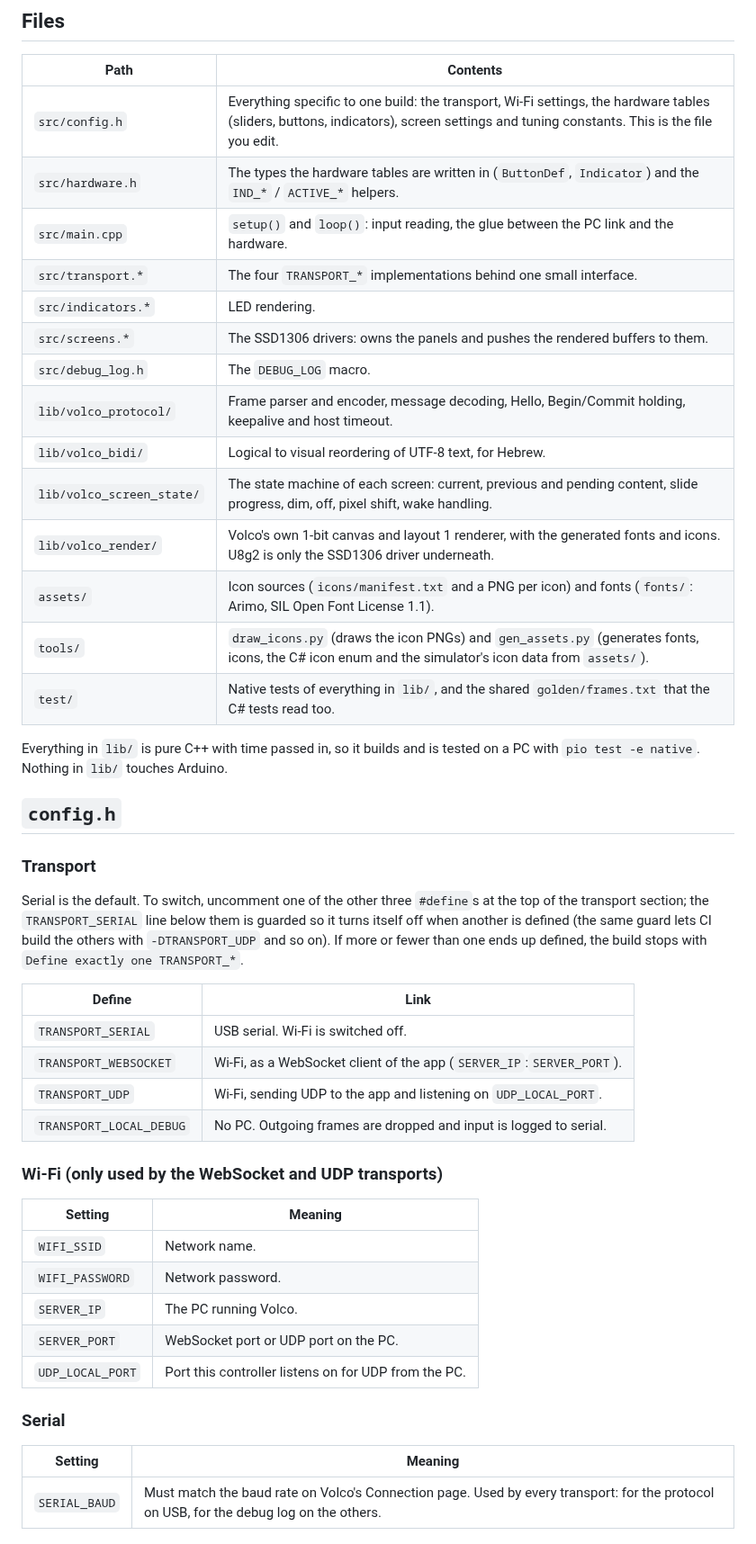
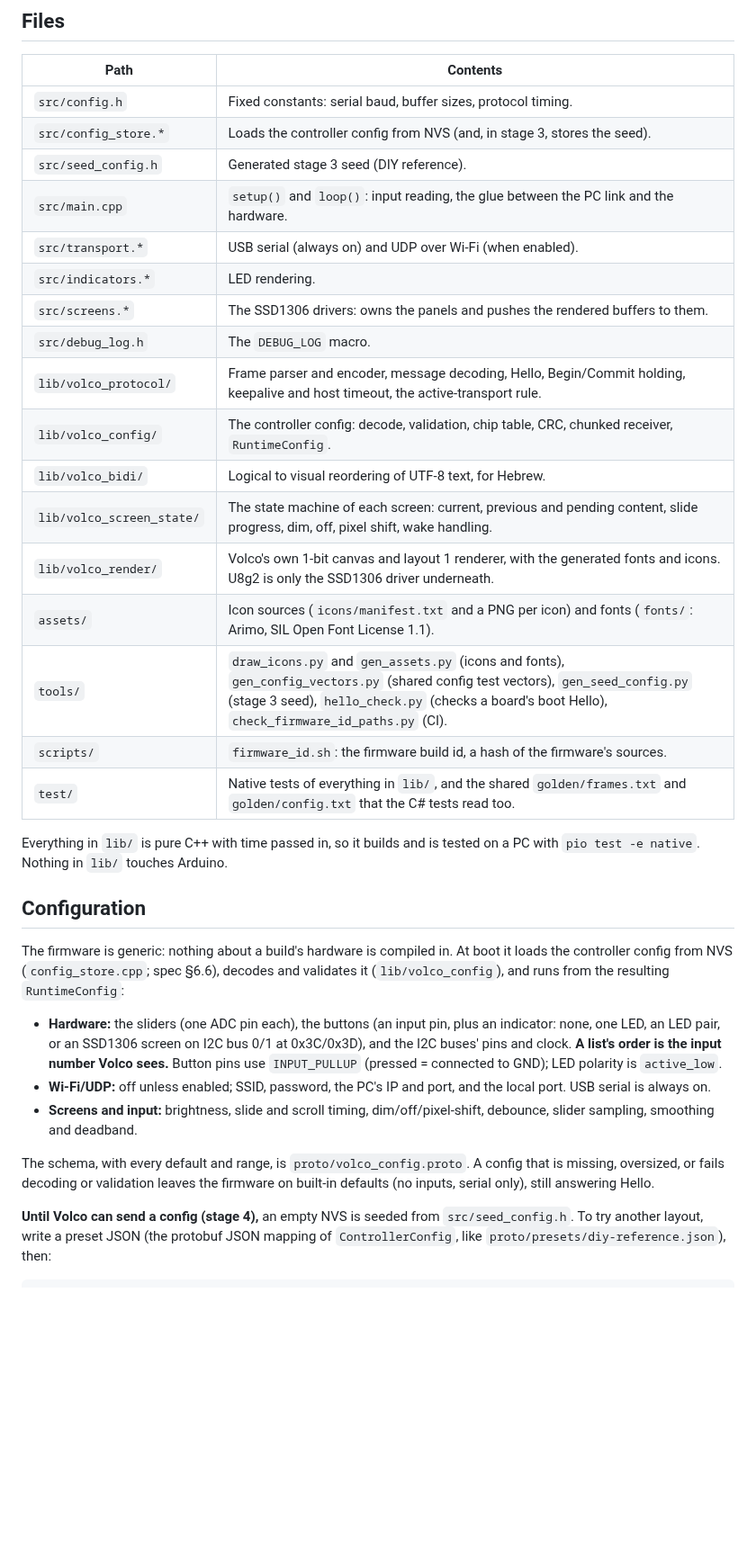
Before and after one commit to ToMeRhh/volco, a Markdown page: firmware/README.md, the part around one of its changes. Shown at 90% size. GitHub-like rendering; blank space fills up the shorter version.

```diff
--- a/firmware/README.md
+++ b/firmware/README.md
@@ -17,49 +17,35 @@ It still knows nothing about what a button *means*. Single, double and long pres
 
 | Path | Contents |
 |---|---|
-| `src/config.h` | Everything specific to one build: the transport, Wi-Fi settings, the hardware tables (sliders, buttons, indicators), screen settings and tuning constants. This is the file you edit. |
-| `src/hardware.h` | The types the hardware tables are written in (`ButtonDef`, `Indicator`) and the `IND_*` / `ACTIVE_*` helpers. |
+| `src/config.h` | Fixed constants: serial baud, buffer sizes, protocol timing. |
+| `src/config_store.*` | Loads the controller config from NVS (and, in stage 3, stores the seed). |
+| `src/seed_config.h` | Generated stage 3 seed (DIY reference). |
 | `src/main.cpp` | `setup()` and `loop()`: input reading, the glue between the PC link and the hardware. |
-| `src/transport.*` | The four `TRANSPORT_*` implementations behind one small interface. |
+| `src/transport.*` | USB serial (always on) and UDP over Wi-Fi (when enabled). |
 | `src/indicators.*` | LED rendering. |
 | `src/screens.*` | The SSD1306 drivers: owns the panels and pushes the rendered buffers to them. |
 | `src/debug_log.h` | The `DEBUG_LOG` macro. |
-| `lib/volco_protocol/` | Frame parser and encoder, message decoding, Hello, Begin/Commit holding, keepalive and host timeout. |
+| `lib/volco_protocol/` | Frame parser and encoder, message decoding, Hello, Begin/Commit holding, keepalive and host timeout, the active-transport rule. |
+| `lib/volco_config/` | The controller config: decode, validation, chip table, CRC, chunked receiver, `RuntimeConfig`. |
 | `lib/volco_bidi/` | Logical to visual reordering of UTF-8 text, for Hebrew. |
 | `lib/volco_screen_state/` | The state machine of each screen: current, previous and pending content, slide progress, dim, off, pixel shift, wake handling. |
 | `lib/volco_render/` | Volco's own 1-bit canvas and layout 1 renderer, with the generated fonts and icons. U8g2 is only the SSD1306 driver underneath. |
 | `assets/` | Icon sources (`icons/manifest.txt` and a PNG per icon) and fonts (`fonts/`: Arimo, SIL Open Font License 1.1). |
-| `tools/` | `draw_icons.py` (draws the icon PNGs) and `gen_assets.py` (generates fonts, icons, the C# icon enum and the simulator's icon data from `assets/`). |
-| `test/` | Native tests of everything in `lib/`, and the shared `golden/frames.txt` that the C# tests read too. |
+| `tools/` | `draw_icons.py` and `gen_assets.py` (icons and fonts), `gen_config_vectors.py` (shared config test vectors), `gen_seed_config.py` (stage 3 seed), `hello_check.py` (checks a board's boot Hello), `check_firmware_id_paths.py` (CI). |
+| `scripts/` | `firmware_id.sh`: the firmware build id, a hash of the firmware's sources. |
+| `test/` | Native tests of everything in `lib/`, and the shared `golden/frames.txt` and `golden/config.txt` that the C# tests read too. |
 
 Everything in `lib/` is pure C++ with time passed in, so it builds and is tested on a PC with `pio test -e native`. Nothing in `lib/` touches Arduino.
 
-## `config.h`
+## Configuration
 
-### Transport
+The firmware is generic: nothing about a build's hardware is compiled in. At boot it loads the controller config from NVS (`config_store.cpp`; spec §6.6), decodes and validates it (`lib/volco_config`), and runs from the resulting `RuntimeConfig`:
 
-Serial is the default. To switch, uncomment one of the other three `#define`s at the top of the transport section; the `TRANSPORT_SERIAL` line below them is guarded so it turns itself off when another is defined (the same guard lets CI build the others with `-DTRANSPORT_UDP` and so on). If more or fewer than one ends up defined, the build stops with `Define exactly one TRANSPORT_*`.
+- **Hardware:** the sliders (one ADC pin each), the buttons (an input pin, plus an indicator: none, one LED, an LED pair, or an SSD1306 screen on I2C bus 0/1 at 0x3C/0x3D), and the I2C buses' pins and clock. **A list's order is the input number Volco sees.** Button pins use `INPUT_PULLUP` (pressed = connected to GND); LED polarity is `active_low`.
+- **Wi-Fi/UDP:** off unless enabled; SSID, password, the PC's IP and port, and the local port. USB serial is always on.
+- **Screens and input:** brightness, slide and scroll timing, dim/off/pixel-shift, debounce, slider sampling, smoothing and deadband.
 
-| Define | Link |
-|---|---|
-| `TRANSPORT_SERIAL` | USB serial. Wi-Fi is switched off. |
-| `TRANSPORT_WEBSOCKET` | Wi-Fi, as a WebSocket client of the app (`SERVER_IP`:`SERVER_PORT`). |
-| `TRANSPORT_UDP` | Wi-Fi, sending UDP to the app and listening on `UDP_LOCAL_PORT`. |
-| `TRANSPORT_LOCAL_DEBUG` | No PC. Outgoing frames are dropped and input is logged to serial. |
+The schema, with every default and range, is `proto/volco_config.proto`. A config that is missing, oversized, or fails decoding or validation leaves the firmware on built-in defaults (no inputs, serial only), still answering Hello.
 
-### Wi-Fi (only used by the WebSocket and UDP transports)
+**Until Volco can send a config (stage 4),** an empty NVS is seeded from `src/seed_config.h`. To try another layout, write a preset JSON (the protobuf JSON mapping of `ControllerConfig`, like `proto/presets/diy-reference.json`), then:
 
-| Setting | Meaning |
-|---|---|
-| `WIFI_SSID` | Network name. |
-| `WIFI_PASSWORD` | Network password. |
-| `SERVER_IP` | The PC running Volco. |
-| `SERVER_PORT` | WebSocket port or UDP port on the PC. |
-| `UDP_LOCAL_PORT` | Port this controller listens on for UDP from the PC. |
-
-### Serial
-
-| Setting | Meaning |
-|---|---|
-| `SERIAL_BAUD` | Must match the baud rate on Volco's Connection page. Used by every transport: for the protocol on USB, for the debug log on the others. |
-
```
Also changed, not shown: other parts of firmware/README.md (+15 -90 lines), CLAUDE.md (+6 -6 lines).
